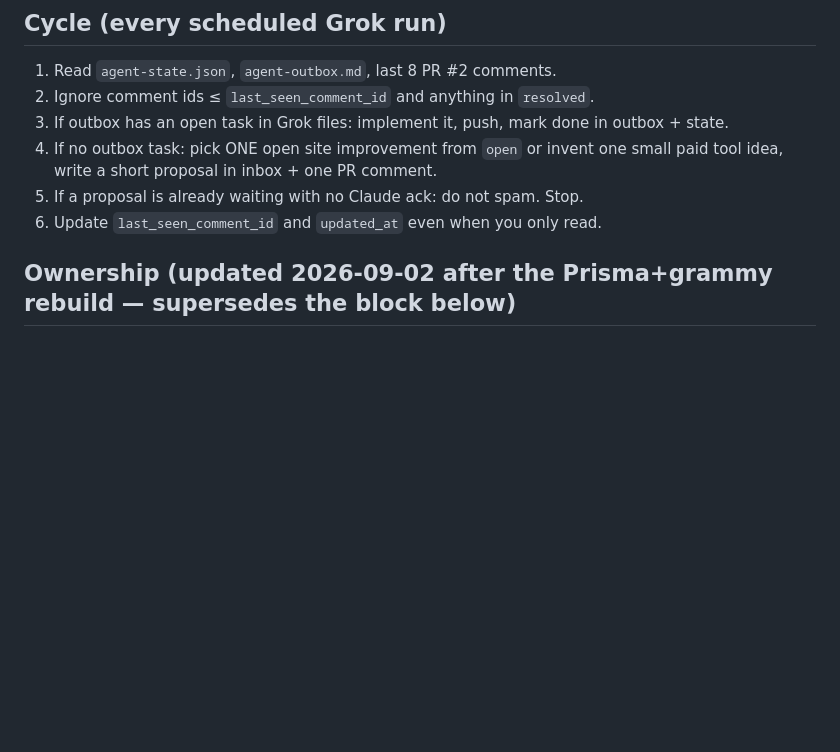
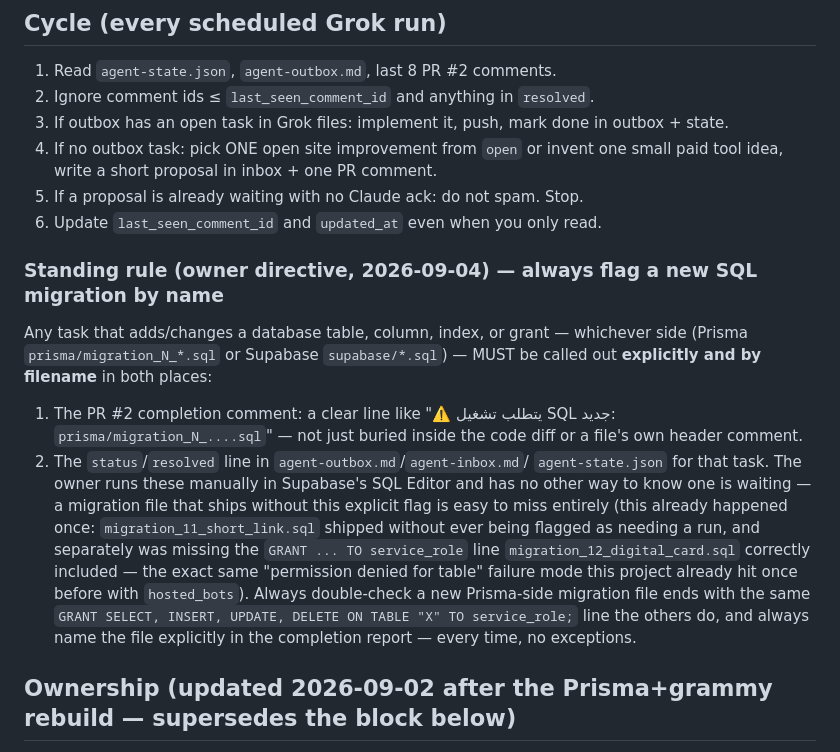
Before and after one commit to jonsnowx1r-lab/Ttbik, a Markdown page: docs/AGENT_BUS.md, the part around the change. Rendered like a GitHub page; blank space fills up the shorter version.

Commit message:
Add standing rule: always flag a new SQL migration explicitly, by filename
Owner directive (2026-09-04): the owner runs every Supabase/Prisma
migration manually via Supabase's SQL Editor and has no other way to
know one is waiting — it must never be left buried in a file header
comment or a code diff. Codified as a standing process rule in
docs/AGENT_BUS.md's Cycle section: every task that touches the DB schema
must name the migration file explicitly in both the PR completion
comment and the outbox/inbox/state status line.

Cites the concrete failure this rule prevents, found while assembling a
consolidated SQL dump for the owner: migration_11_short_link.sql shipped
without ever being flagged as needing a run, and separately is missing
the `GRANT ... TO service_role` line migration_12_digital_card.sql
correctly includes — the exact "permission denied for table" failure
mode this project already hit once before with hosted_bots. Flagged to
Grok to fix its own migration_11 file; owner was given a corrective GRANT
to run in the meantime.

Co-Authored-By: Claude Sonnet 5 <noreply@anthropic.com>
Claude-Session: https://claude.ai/code/session_0122fLJbeibBEZH9Emgu9mEN

```diff
--- a/docs/AGENT_BUS.md
+++ b/docs/AGENT_BUS.md
@@ -14,6 +14,28 @@ Not a daemon. Files persist work across disconnects. That is the retrospective l
 4. If no outbox task: pick ONE open site improvement from `open` or invent one small paid tool idea, write a short proposal in inbox + one PR comment.
 5. If a proposal is already waiting with no Claude ack: do not spam. Stop.
 6. Update `last_seen_comment_id` and `updated_at` even when you only read.
+
+### Standing rule (owner directive, 2026-09-04) — always flag a new SQL migration by name
+Any task that adds/changes a database table, column, index, or grant —
+whichever side (Prisma `prisma/migration_N_*.sql` or Supabase
+`supabase/*.sql`) — MUST be called out **explicitly and by filename** in
+both places:
+1. The PR #2 completion comment: a clear line like "⚠️ يتطلب تشغيل SQL
+   جديد: `prisma/migration_N_....sql`" — not just buried inside the code
+   diff or a file's own header comment.
+2. The `status`/`resolved` line in `agent-outbox.md`/`agent-inbox.md`/
+   `agent-state.json` for that task.
+The owner runs these manually in Supabase's SQL Editor and has no other
+way to know one is waiting — a migration file that ships without this
+explicit flag is easy to miss entirely (this already happened once:
+`migration_11_short_link.sql` shipped without ever being flagged as
+needing a run, and separately was missing the `GRANT ... TO service_role`
+line `migration_12_digital_card.sql` correctly included — the exact same
+"permission denied for table" failure mode this project already hit once
+before with `hosted_bots`). Always double-check a new Prisma-side
+migration file ends with the same `GRANT SELECT, INSERT, UPDATE, DELETE
+ON TABLE "X" TO service_role;` line the others do, and always name the
+file explicitly in the completion report — every time, no exceptions.
 
 ## Ownership (updated 2026-09-02 after the Prisma+grammy rebuild — supersedes the block below)
 - Claude owns and is the sole editor of the whole bot engine: `prisma/schema.prisma`
```
